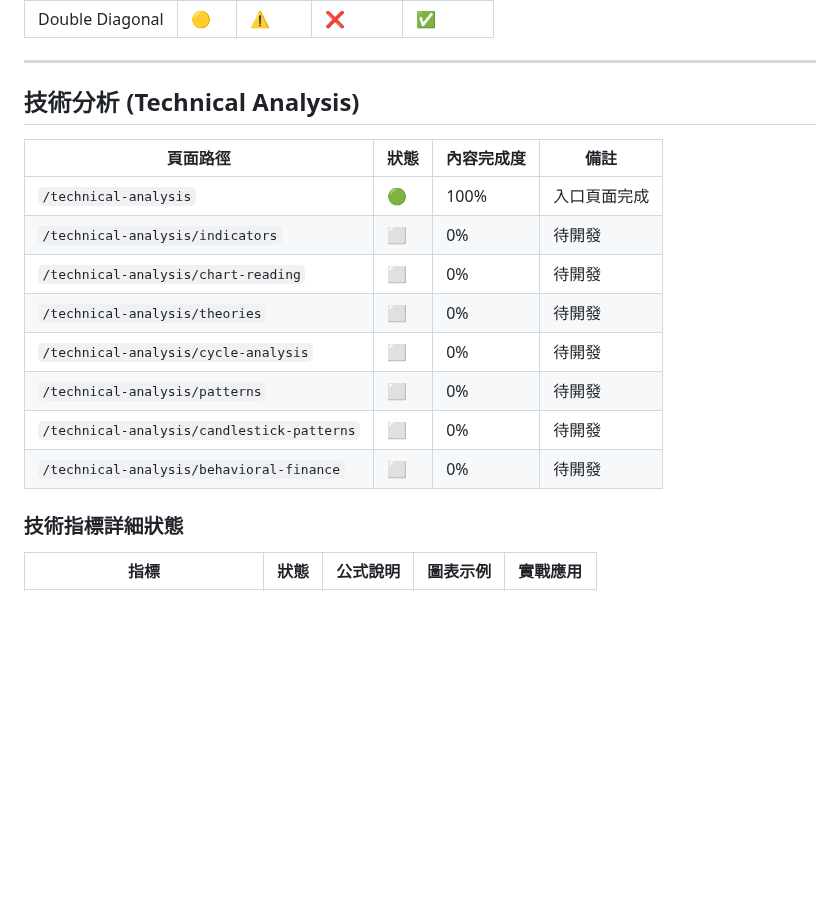
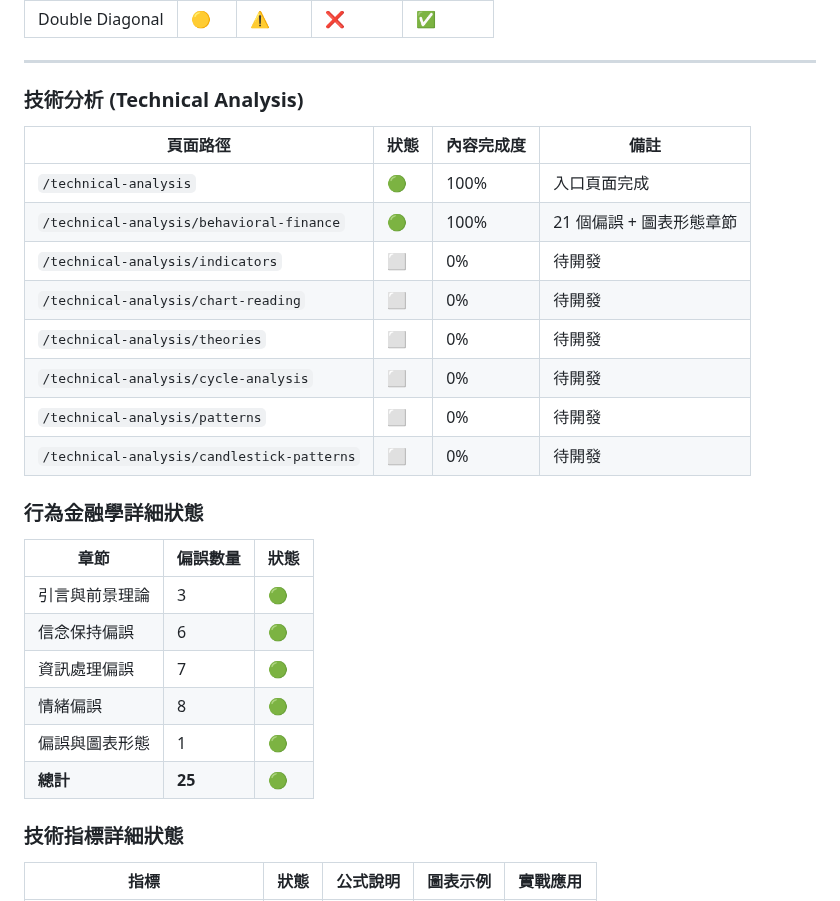
Before and after one commit to sam9407287/trading-education, a Markdown page: CONTENT_STATUS.md, the part around one of its changes. GitHub-like rendering; blank space fills up the shorter version.

```diff
--- a/CONTENT_STATUS.md
+++ b/CONTENT_STATUS.md
@@ -76,18 +101,29 @@
 
 ---
 
-## 技術分析 (Technical Analysis)
+### 技術分析 (Technical Analysis)
 
 | 頁面路徑 | 狀態 | 內容完成度 | 備註 |
 |---------|------|-----------|------|
 | `/technical-analysis` | 🟢 | 100% | 入口頁面完成 |
+| `/technical-analysis/behavioral-finance` | 🟢 | 100% | 21 個偏誤 + 圖表形態章節 |
 | `/technical-analysis/indicators` | ⬜ | 0% | 待開發 |
 | `/technical-analysis/chart-reading` | ⬜ | 0% | 待開發 |
 | `/technical-analysis/theories` | ⬜ | 0% | 待開發 |
 | `/technical-analysis/cycle-analysis` | ⬜ | 0% | 待開發 |
 | `/technical-analysis/patterns` | ⬜ | 0% | 待開發 |
 | `/technical-analysis/candlestick-patterns` | ⬜ | 0% | 待開發 |
-| `/technical-analysis/behavioral-finance` | ⬜ | 0% | 待開發 |
+
+### 行為金融學詳細狀態
+
+| 章節 | 偏誤數量 | 狀態 |
+|-----|---------|------|
+| 引言與前景理論 | 3 | 🟢 |
+| 信念保持偏誤 | 6 | 🟢 |
+| 資訊處理偏誤 | 7 | 🟢 |
+| 情緒偏誤 | 8 | 🟢 |
+| 偏誤與圖表形態 | 1 | 🟢 |
+| **總計** | **25** | **🟢** |
 
 ### 技術指標詳細狀態
 
```
Also changed, not shown: other parts of CONTENT_STATUS.md (+40 -8 lines).
